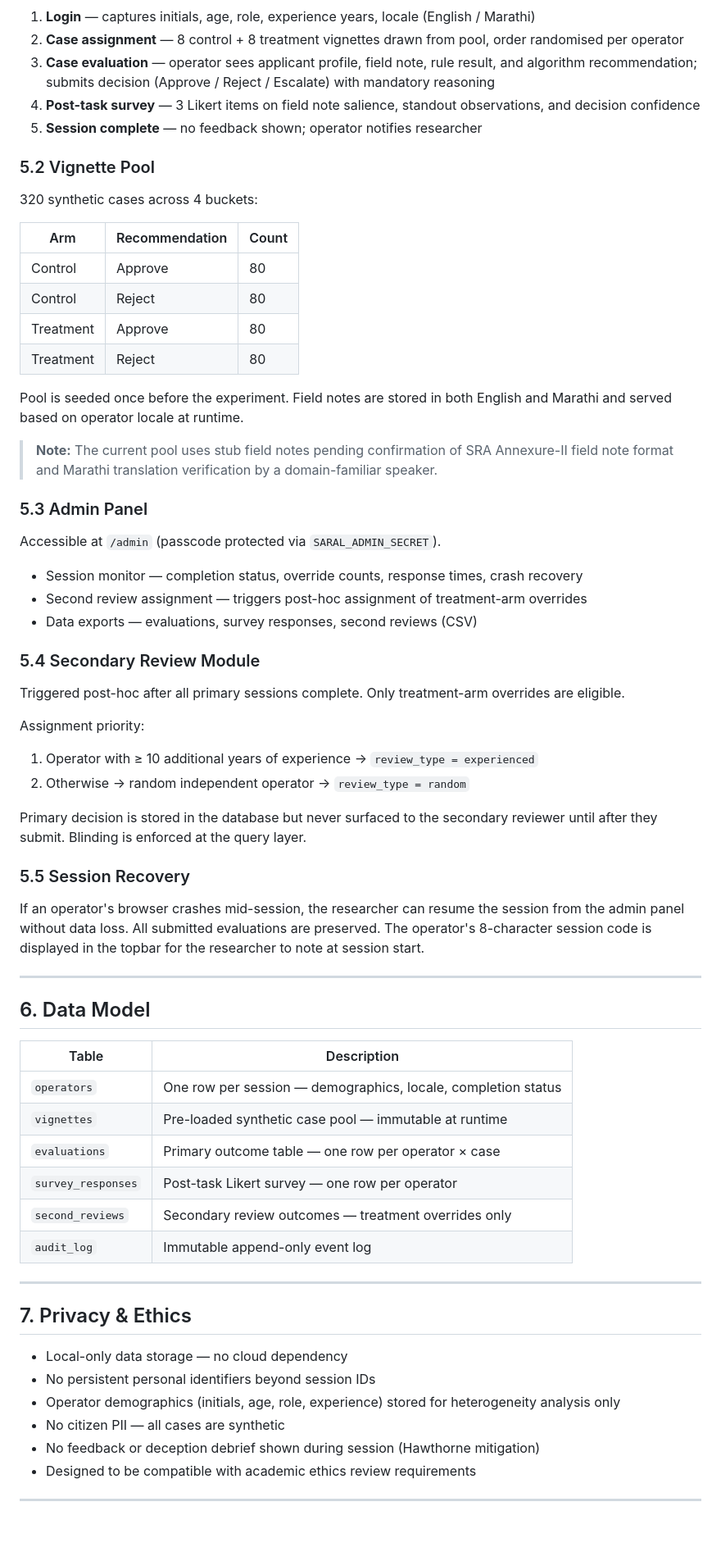
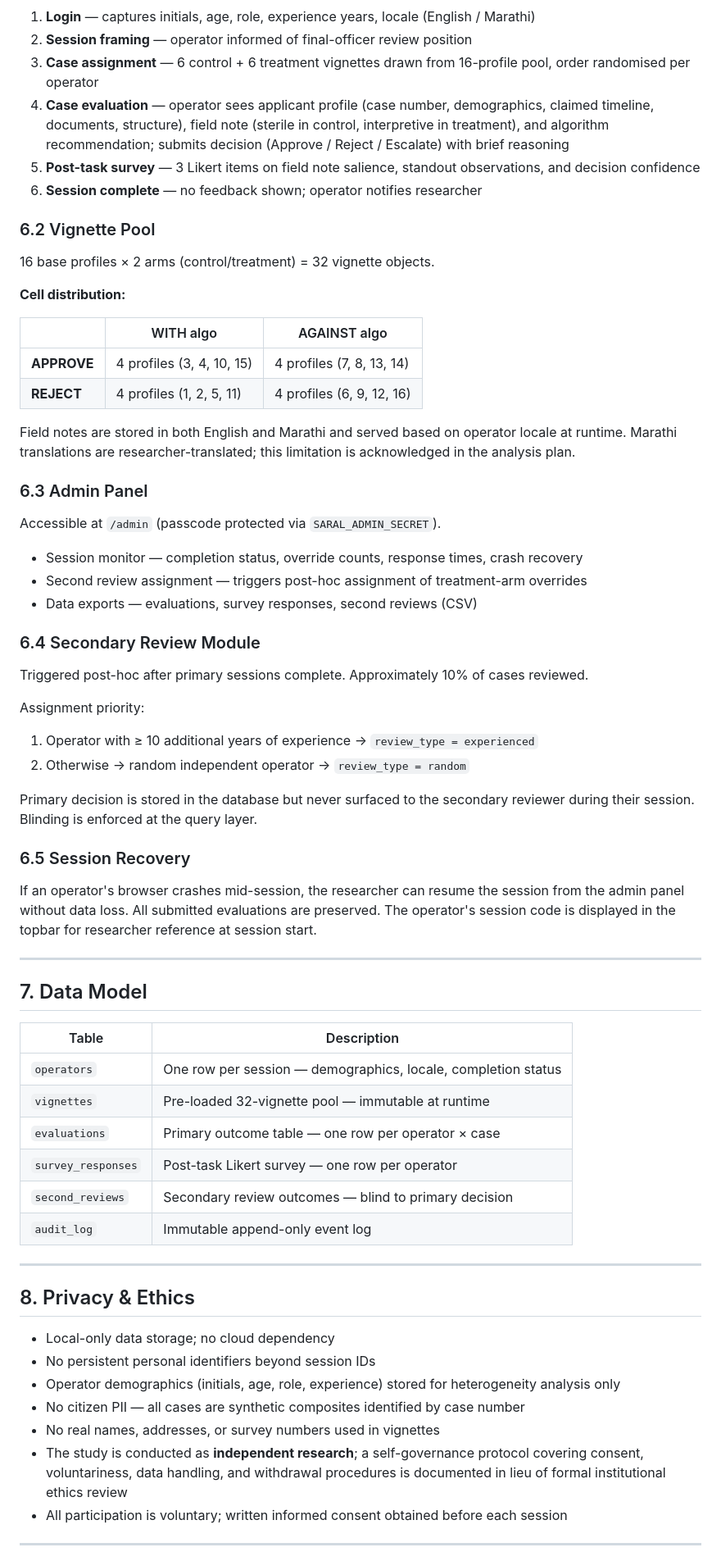
Before and after one commit to ParthMody/SARALv1, a Markdown page: README.md, the part around one of its changes. Shown at 82% size. Rendered like a GitHub page; blank space fills up the shorter version.

Commit message:
Revise README for SARAL v2 with updated details

```diff
--- a/README.md
+++ b/README.md
@@ -87,26 +127,25 @@ This is the TDD §8.3 definition: rejecting an applicant is not the same as over
 
 1. **Login** — captures initials, age, role, experience years, locale (English / Marathi)
-2. **Case assignment** — 8 control + 8 treatment vignettes drawn from pool, order randomised per operator
-3. **Case evaluation** — operator sees applicant profile, field note, rule result, and algorithm recommendation; submits decision (Approve / Reject / Escalate) with mandatory reasoning
-4. **Post-task survey** — 3 Likert items on field note salience, standout observations, and decision confidence
-5. **Session complete** — no feedback shown; operator notifies researcher
+2. **Session framing** — operator informed of final-officer review position
+3. **Case assignment** — 6 control + 6 treatment vignettes drawn from 16-profile pool, order randomised per operator
+4. **Case evaluation** — operator sees applicant profile (case number, demographics, claimed timeline, documents, structure), field note (sterile in control, interpretive in treatment), and algorithm recommendation; submits decision (Approve / Reject / Escalate) with brief reasoning
+5. **Post-task survey** — 3 Likert items on field note salience, standout observations, and decision confidence
+6. **Session complete** — no feedback shown; operator notifies researcher
 
-### 5.2 Vignette Pool
+### 6.2 Vignette Pool
 
-320 synthetic cases across 4 buckets:
+16 base profiles × 2 arms (control/treatment) = 32 vignette objects.
 
-| Arm | Recommendation | Count |
+**Cell distribution:**
+
+| | WITH algo | AGAINST algo |
 |---|---|---|
-| Control | Approve | 80 |
-| Control | Reject | 80 |
-| Treatment | Approve | 80 |
-| Treatment | Reject | 80 |
+| **APPROVE** | 4 profiles (3, 4, 10, 15) | 4 profiles (7, 8, 13, 14) |
+| **REJECT** | 4 profiles (1, 2, 5, 11) | 4 profiles (6, 9, 12, 16) |
 
-Pool is seeded once before the experiment. Field notes are stored in both English and Marathi and served based on operator locale at runtime.
+Field notes are stored in both English and Marathi and served based on operator locale at runtime. Marathi translations are researcher-translated; this limitation is acknowledged in the analysis plan.
 
-> **Note:** The current pool uses stub field notes pending confirmation of SRA Annexure-II field note format and Marathi translation verification by a domain-familiar speaker.
-
-### 5.3 Admin Panel
+### 6.3 Admin Panel
 
 Accessible at `/admin` (passcode protected via `SARAL_ADMIN_SECRET`).
 
@@ -114,43 +153,45 @@ Accessible at `/admin` (passcode protected via `SARAL_ADMIN_SECRET`).
 - Second review assignment — triggers post-hoc assignment of treatment-arm overrides
 - Data exports — evaluations, survey responses, second reviews (CSV)
 
-### 5.4 Secondary Review Module
+### 6.4 Secondary Review Module
 
-Triggered post-hoc after all primary sessions complete. Only treatment-arm overrides are eligible.
+Triggered post-hoc after primary sessions complete. Approximately 10% of cases reviewed.
 
 Assignment priority:
+
 1. Operator with ≥ 10 additional years of experience → `review_type = experienced`
 2. Otherwise → random independent operator → `review_type = random`
 
-Primary decision is stored in the database but never surfaced to the secondary reviewer until after they submit. Blinding is enforced at the query layer.
+Primary decision is stored in the database but never surfaced to the secondary reviewer during their session. Blinding is enforced at the query layer.
 
-### 5.5 Session Recovery
+### 6.5 Session Recovery
 
-If an operator's browser crashes mid-session, the researcher can resume the session from the admin panel without data loss. All submitted evaluations are preserved. The operator's 8-character session code is displayed in the topbar for the researcher to note at session start.
+If an operator's browser crashes mid-session, the researcher can resume the session from the admin panel without data loss. All submitted evaluations are preserved. The operator's session code is displayed in the topbar for researcher reference at session start.
 
 ---
 
-## 6. Data Model
+## 7. Data Model
 
 | Table | Description |
 |---|---|
 | `operators` | One row per session — demographics, locale, completion status |
-| `vignettes` | Pre-loaded synthetic case pool — immutable at runtime |
+| `vignettes` | Pre-loaded 32-vignette pool — immutable at runtime |
 | `evaluations` | Primary outcome table — one row per operator × case |
 | `survey_responses` | Post-task Likert survey — one row per operator |
-| `second_reviews` | Secondary review outcomes — treatment overrides only |
+| `second_reviews` | Secondary review outcomes — blind to primary decision |
 | `audit_log` | Immutable append-only event log |
 
 ---
 
-## 7. Privacy & Ethics
+## 8. Privacy & Ethics
 
-- Local-only data storage — no cloud dependency
+- Local-only data storage; no cloud dependency
 - No persistent personal identifiers beyond session IDs
 - Operator demographics (initials, age, role, experience) stored for heterogeneity analysis only
-- No citizen PII — all cases are synthetic
-- No feedback or deception debrief shown during session (Hawthorne mitigation)
-- Designed to be compatible with academic ethics review requirements
+- No citizen PII — all cases are synthetic composites identified by case number
+- No real names, addresses, or survey numbers used in vignettes
+- The study is conducted as **independent research**; a self-governance protocol covering consent, voluntariness, data handling, and withdrawal procedures is documented in lieu of formal institutional ethics review
+- All participation is voluntary; written informed consent obtained before each session
 
 ---
 
```
Also changed, not shown: other parts of README.md (+96 -44 lines).
